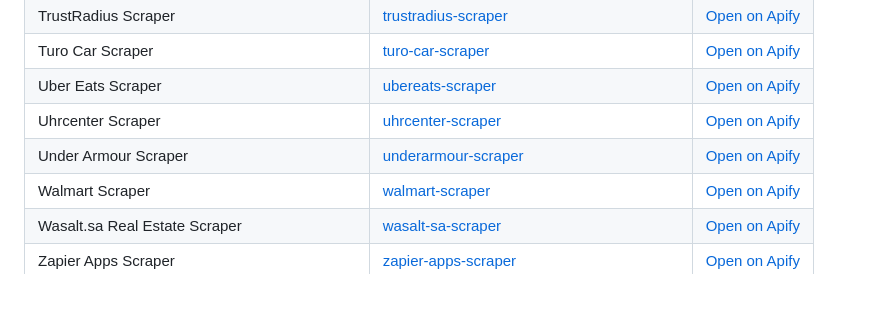
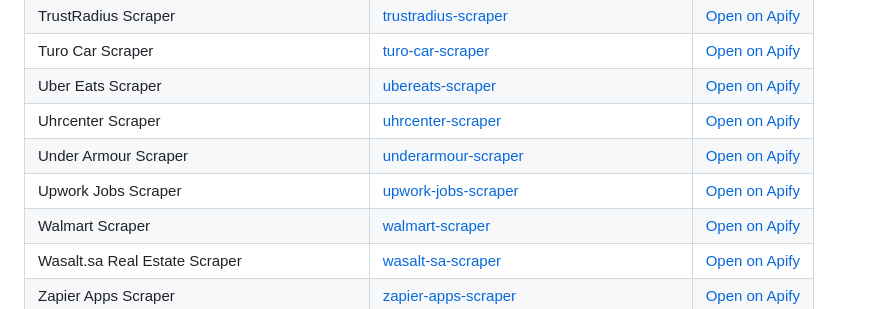
Before and after one commit to faizanalii/apify-actor-assets, a Markdown page: README.md, the part around the change. Drawn GitHub-style.

```diff
--- a/README.md
+++ b/README.md
@@ -123,6 +123,7 @@ If you arrived here while searching for a scraper, open the actor folder and use
 | Uber Eats Scraper | [ubereats-scraper](ubereats-scraper/) | [Open on Apify](https://apify.com/datascrapers/ubereats-scraper) |
 | Uhrcenter Scraper | [uhrcenter-scraper](uhrcenter-scraper/) | [Open on Apify](https://apify.com/rigelbytes/uhrcenter-scraper) |
 | Under Armour Scraper | [underarmour-scraper](underarmour-scraper/) | [Open on Apify](https://apify.com/datascrapers/underarmour-scraper) |
+| Upwork Jobs Scraper | [upwork-jobs-scraper](upwork-jobs-scraper/) | [Open on Apify](https://apify.com/datascrapers/upwork-jobs-scraper) |
 | Walmart Scraper | [walmart-scraper](walmart-scraper/) | [Open on Apify](https://apify.com/rigelbytes/walmart-scraper) |
 | Wasalt.sa Real Estate Scraper | [wasalt-sa-scraper](wasalt-sa-scraper/) | [Open on Apify](https://apify.com/rigelbytes/wasalt-sa-scraper) |
 | Zapier Apps Scraper | [zapier-apps-scraper](zapier-apps-scraper/) | [Open on Apify](https://apify.com/rigelbytes/zapier-apps-scraper) |
```
Also changed, not shown: upwork-jobs-scraper/README.md (added, +23 -0 lines), upwork-jobs-scraper/upwork-jobs-scraper-value-demo.gif (added).
